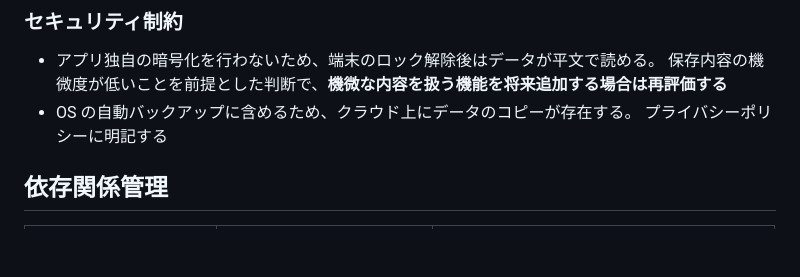
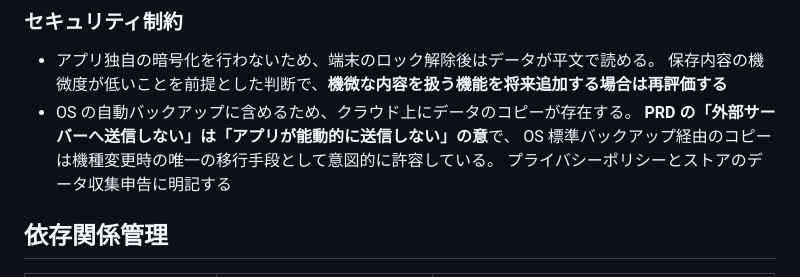
Before and after one commit to fuji18/lastwhen, a Markdown page: docs/architecture.md, the part around the change. Rendered like a GitHub page; blank space fills up the shorter version.

```diff
--- a/docs/architecture.md
+++ b/docs/architecture.md
@@ -282,7 +282,9 @@ MVP はアプリ独自のバックアップを持たない。OS の自動バッ
 - アプリ独自の暗号化を行わないため、端末のロック解除後はデータが平文で読める。
   保存内容の機微度が低いことを前提とした判断で、**機微な内容を扱う機能を将来追加する場合は再評価する**
 - OS の自動バックアップに含めるため、クラウド上にデータのコピーが存在する。
-  プライバシーポリシーに明記する
+  **PRD の「外部サーバーへ送信しない」は「アプリが能動的に送信しない」の意**で、
+  OS 標準バックアップ経由のコピーは機種変更時の唯一の移行手段として意図的に許容している。
+  プライバシーポリシーとストアのデータ収集申告に明記する
 
 ## 依存関係管理
 
```
Also changed, not shown: docs/product-requirements.md (+9 -1 lines).
